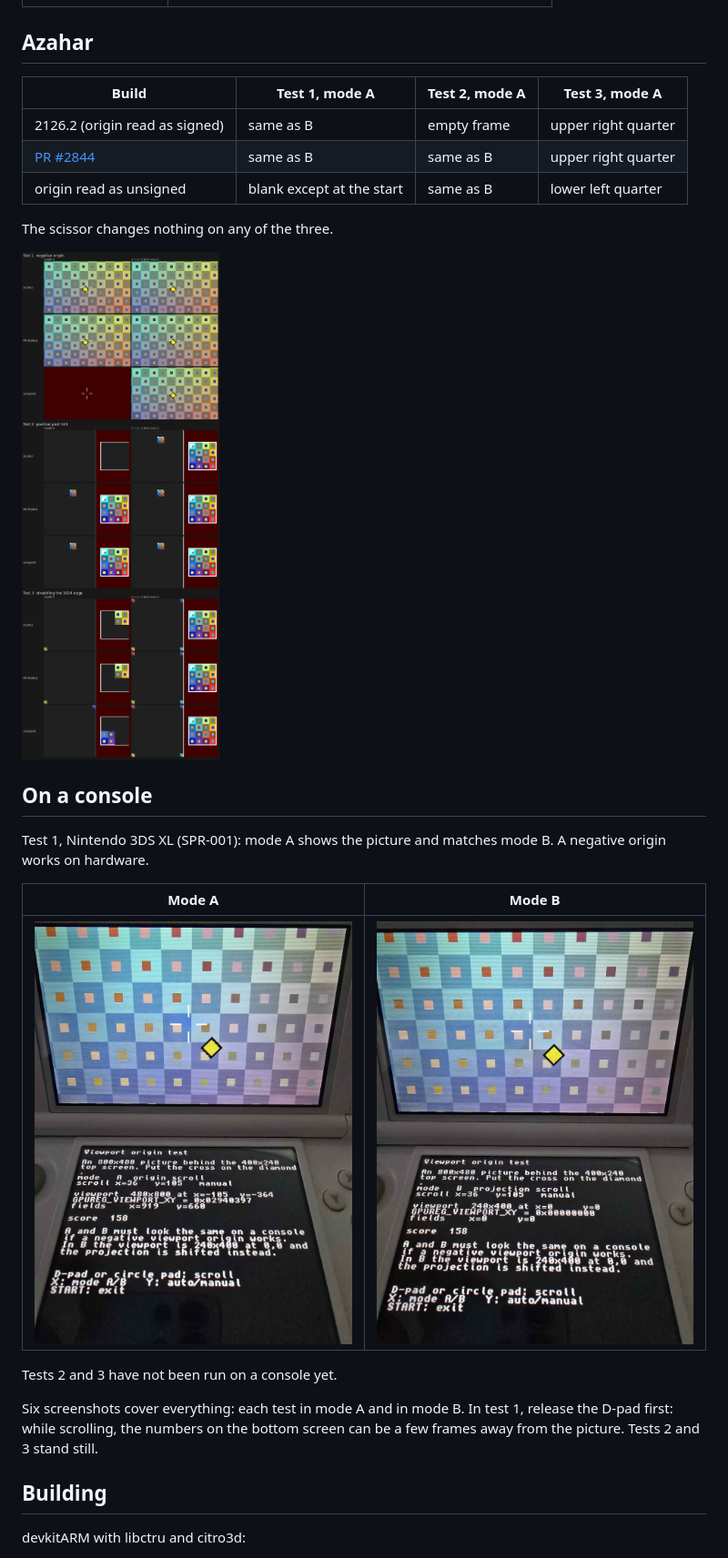
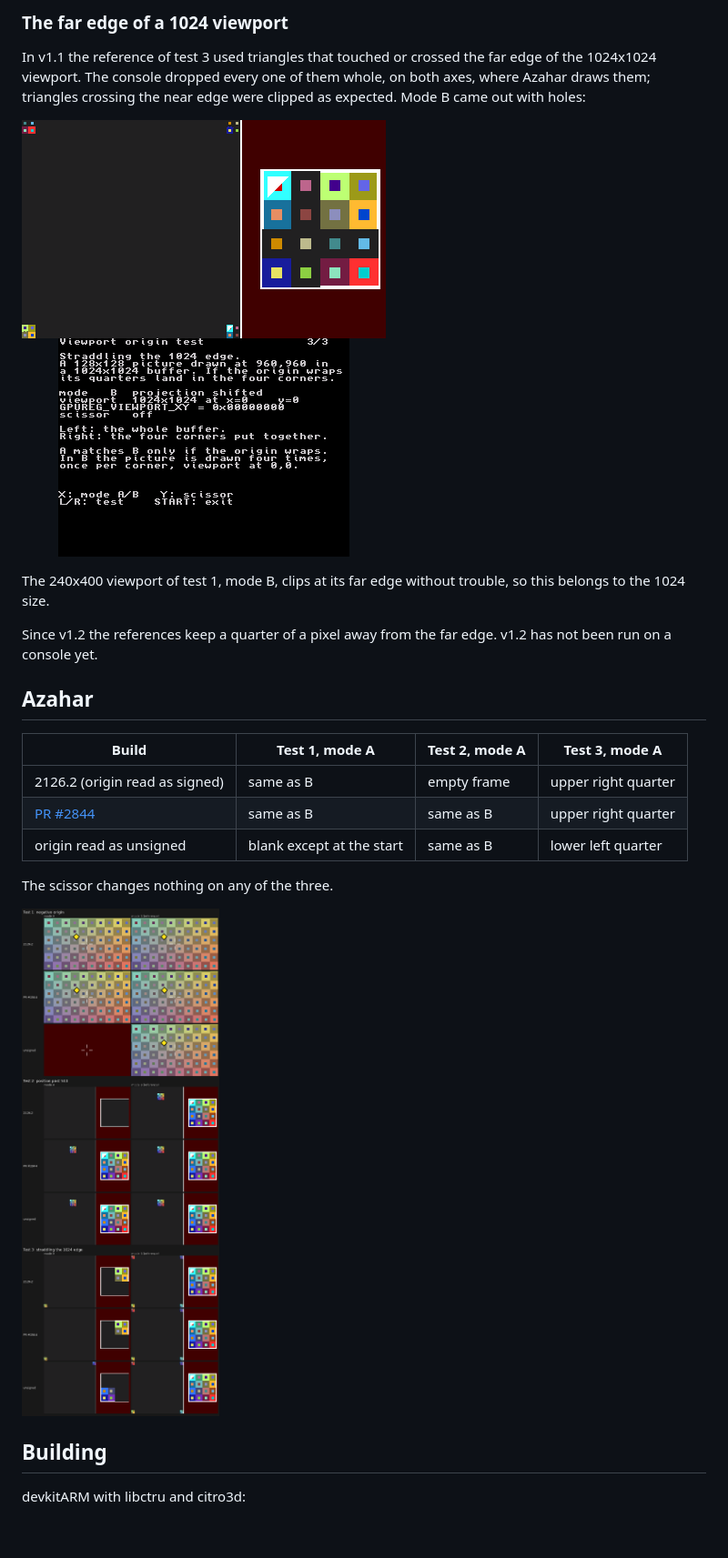
Before and after one commit to onnie81/3ds-viewport-origin-test, a Markdown page: README.md, the part around one of its changes. Shown at 91% size. Drawn GitHub-style; pictures changed too: azahar.png, console/test3_b_v1.1.png (added); blank space fills up the shorter version.

```diff
--- a/README.md
+++ b/README.md
@@ -43,3 +72,12 @@ Y in tests 2 and 3 turns on a scissor that covers the whole buffer, 0,0 to 1024,
+### The far edge of a 1024 viewport
+
+In v1.1 the reference of test 3 used triangles that touched or crossed the far edge of the 1024x1024 viewport. The console dropped every one of them whole, on both axes, where Azahar draws them; triangles crossing the near edge were clipped as expected. Mode B came out with holes:
+
+![Test 3, mode B, v1.1 on the console](console/test3_b_v1.1.png)
+
+The 240x400 viewport of test 1, mode B, clips at its far edge without trouble, so this belongs to the 1024 size.
+
+Since v1.2 the references keep a quarter of a pixel away from the far edge. v1.2 has not been run on a console yet.
 
 ## Azahar
 
@@ -53,18 +91,6 @@ The scissor changes nothing on any of the three.
 
 ![The three tests in both modes on three Azahar builds](azahar.png)
 
-## On a console
-
-Test 1, Nintendo 3DS XL (SPR-001): mode A shows the picture and matches mode B. A negative origin works on hardware.
-
-| Mode A | Mode B |
-|---|---|
-| ![Mode A on the console](console/mode_a.jpg) | ![Mode B on the console](console/mode_b.jpg) |
-
-Tests 2 and 3 have not been run on a console yet.
-
-Six screenshots cover everything: each test in mode A and in mode B. In test 1, release the D-pad first: while scrolling, the numbers on the bottom screen can be a few frames away from the picture. Tests 2 and 3 stand still.
-
 ## Building
 
 devkitARM with libctru and citro3d:
```
Also changed, not shown: other parts of README.md (+35 -6 lines), console/test2_a.png (added), console/test3.png (added), console/test3_a.png (added), 1 other file.
